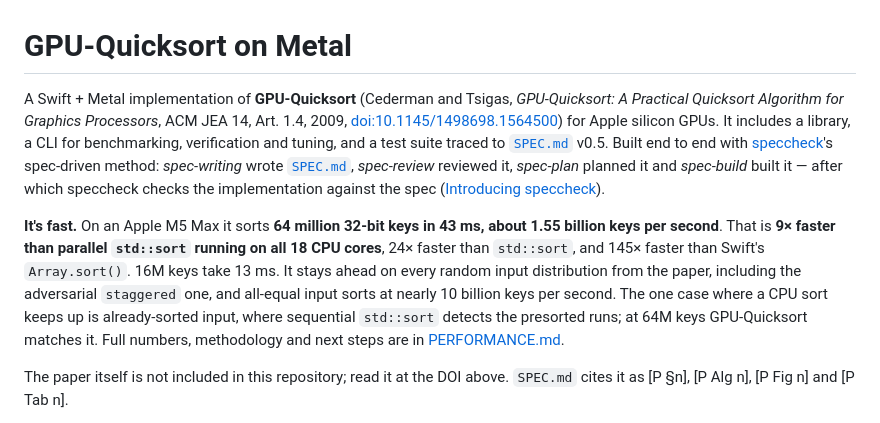
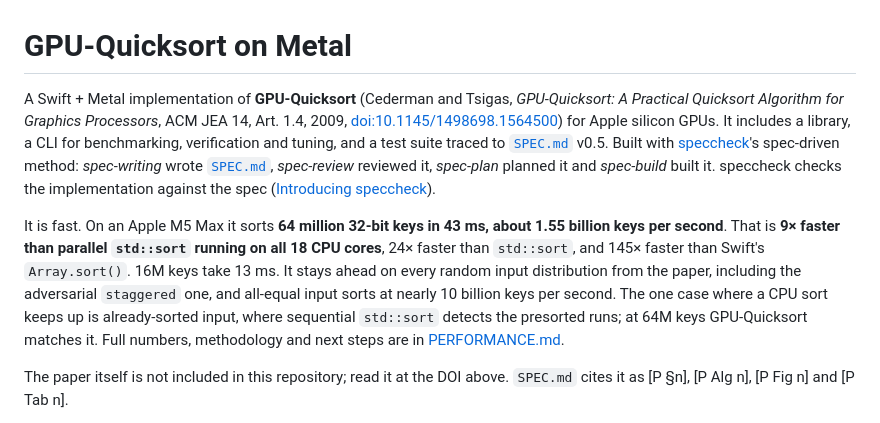
Before and after one commit to rioffe/gpu-quicksort-revisited, a Markdown page: README.md, the part around the change. Rendered like a GitHub page.

Commit message:
docs(gpu-quicksort): humanize README prose (drop filler, soften performance lead)

```diff
--- a/README.md
+++ b/README.md
@@ -1,8 +1,8 @@
 # GPU-Quicksort on Metal
 
-A Swift + Metal implementation of **GPU-Quicksort** (Cederman and Tsigas, *GPU-Quicksort: A Practical Quicksort Algorithm for Graphics Processors*, ACM JEA 14, Art. 1.4, 2009, [doi:10.1145/1498698.1564500](https://doi.org/10.1145/1498698.1564500)) for Apple silicon GPUs. It includes a library, a CLI for benchmarking, verification and tuning, and a test suite traced to [`SPEC.md`](SPEC.md) v0.5. Built end to end with [speccheck](https://github.com/rioffe/speccheck)'s spec-driven method: *spec-writing* wrote [`SPEC.md`](SPEC.md), *spec-review* reviewed it, *spec-plan* planned it and *spec-build* built it — after which speccheck checks the implementation against the spec ([Introducing speccheck](https://rioffe.github.io/speccheck/introducing-speccheck.html)).
+A Swift + Metal implementation of **GPU-Quicksort** (Cederman and Tsigas, *GPU-Quicksort: A Practical Quicksort Algorithm for Graphics Processors*, ACM JEA 14, Art. 1.4, 2009, [doi:10.1145/1498698.1564500](https://doi.org/10.1145/1498698.1564500)) for Apple silicon GPUs. It includes a library, a CLI for benchmarking, verification and tuning, and a test suite traced to [`SPEC.md`](SPEC.md) v0.5. Built with [speccheck](https://github.com/rioffe/speccheck)'s spec-driven method: *spec-writing* wrote [`SPEC.md`](SPEC.md), *spec-review* reviewed it, *spec-plan* planned it and *spec-build* built it. speccheck checks the implementation against the spec ([Introducing speccheck](https://rioffe.github.io/speccheck/introducing-speccheck.html)).
 
-**It's fast.** On an Apple M5 Max it sorts **64 million 32-bit keys in 43 ms, about 1.55 billion keys per second**. That is **9× faster than parallel `std::sort` running on all 18 CPU cores**, 24× faster than `std::sort`, and 145× faster than Swift's `Array.sort()`. 16M keys take 13 ms. It stays ahead on every random input distribution from the paper, including the adversarial `staggered` one, and all-equal input sorts at nearly 10 billion keys per second. The one case where a CPU sort keeps up is already-sorted input, where sequential `std::sort` detects the presorted runs; at 64M keys GPU-Quicksort matches it. Full numbers, methodology and next steps are in [PERFORMANCE.md](PERFORMANCE.md).
+It is fast. On an Apple M5 Max it sorts **64 million 32-bit keys in 43 ms, about 1.55 billion keys per second**. That is **9× faster than parallel `std::sort` running on all 18 CPU cores**, 24× faster than `std::sort`, and 145× faster than Swift's `Array.sort()`. 16M keys take 13 ms. It stays ahead on every random input distribution from the paper, including the adversarial `staggered` one, and all-equal input sorts at nearly 10 billion keys per second. The one case where a CPU sort keeps up is already-sorted input, where sequential `std::sort` detects the presorted runs; at 64M keys GPU-Quicksort matches it. Full numbers, methodology and next steps are in [PERFORMANCE.md](PERFORMANCE.md).
 
 The paper itself is not included in this repository; read it at the DOI above. `SPEC.md` cites it as [P §n], [P Alg n], [P Fig n] and [P Tab n].
 
```
